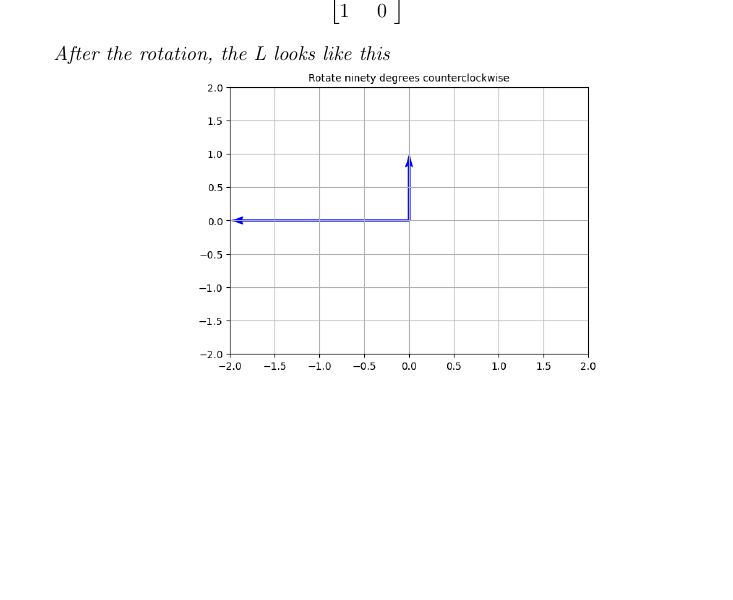
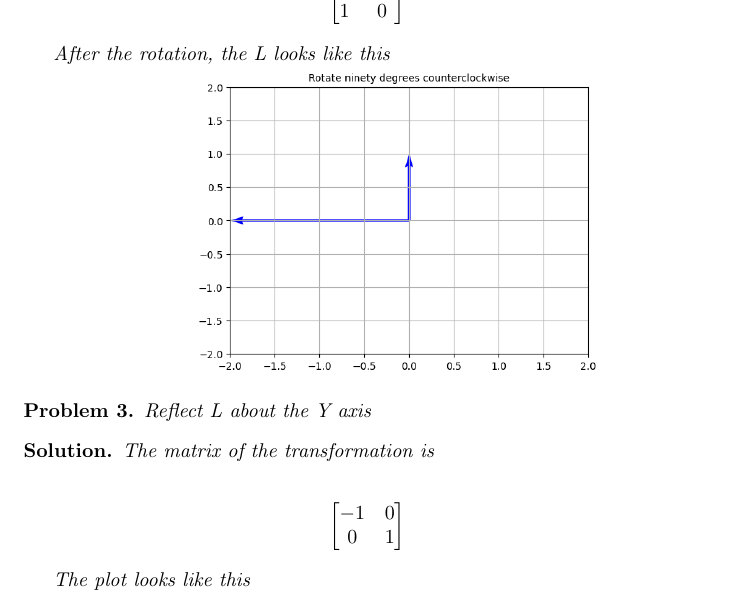
Before and after one commit to ataylor89/LinearAlgebraWithApplications, a LaTeX document (ch2sec2.tex): part of page 2 of 2 before the commit and part of page 2 of 3 after it, cut so that both start at the same text, the shorter picture padded with empty space. Compiled offline with pdfLaTeX.

Commit message:
Adding a problem and a solution

```diff
--- a/ch2sec2.tex
+++ b/ch2sec2.tex
@@ -60,4 +60,24 @@ After the rotation, the L looks like this
 
 \end{solution}
 
+\begin{problem}
+Reflect L about the Y axis
+\end{problem}
+
+\begin{solution}
+The matrix of the transformation is
+
+\begin{align*}
+\begin{bmatrix}
+-1 & 0 \\
+0 & 1
+\end{bmatrix}
+\end{align*}
+
+The plot looks like this
+
+\includegraphics[scale=0.5, center]{Lreflecty}
+
+\end{solution}
+
 \end{document}
```
Also changed, not shown: ch2sec2.pdf.
